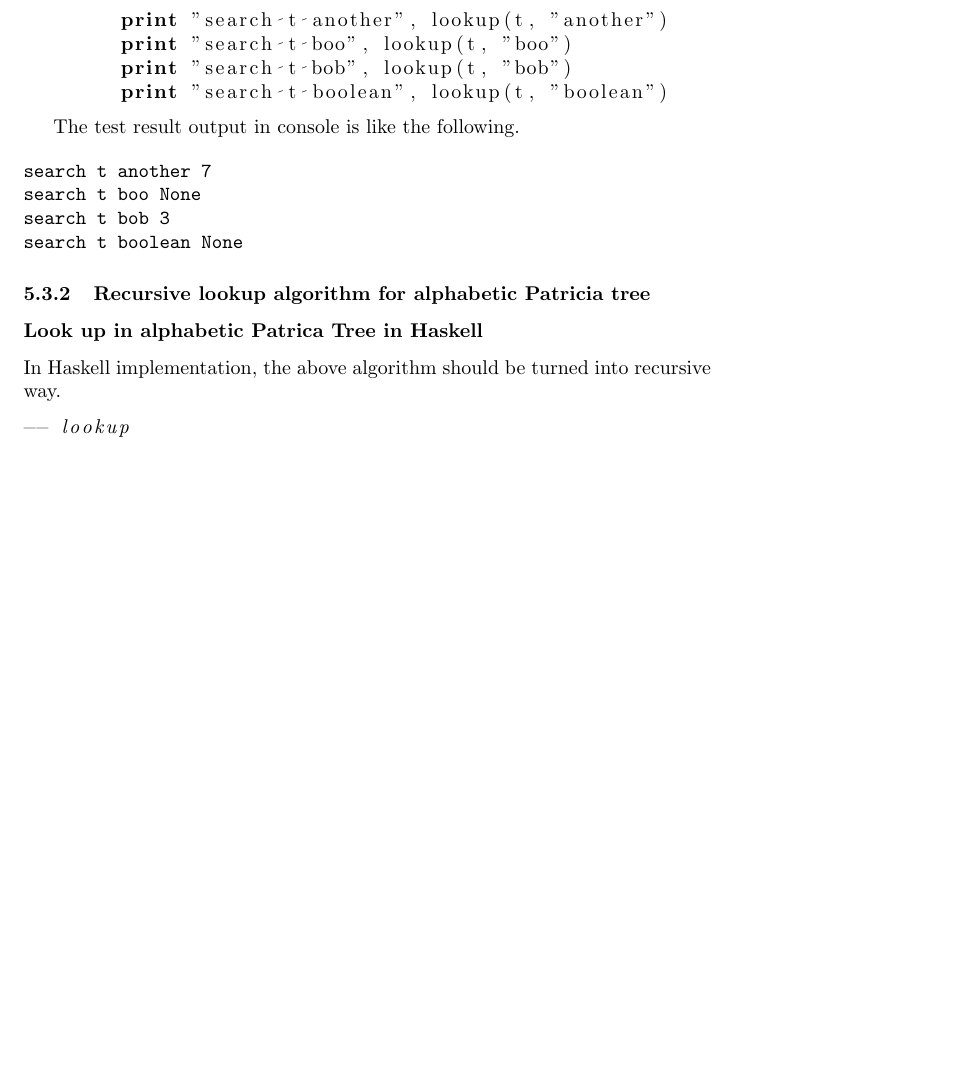
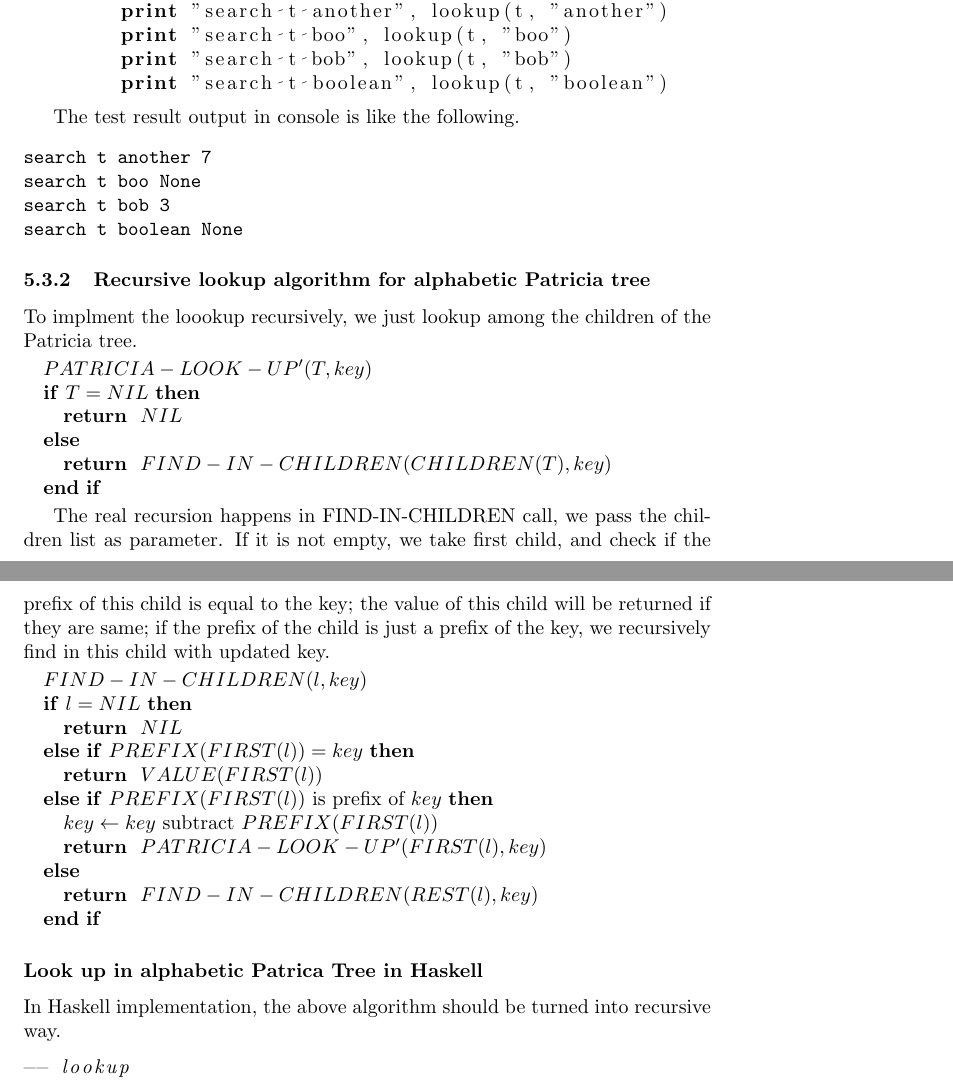
Before and after one commit to liuxinyu95/AlgoXY, a LaTeX paper (algo/datastruct/tree/trie/trie-en.tex): part of page 54 of 69 before the commit and two parts of pages 54 and 55 of 70 after it, the two joined at a grey line, cut so that both start at the same text, the shorter picture padded with empty space. Compiled offline with pdfLaTeX.

Commit message:
Lookup in Alphabetic Patrica is sync in latex.
Next is to provide edict C++ version.

```diff
--- a/algo/datastruct/tree/trie/trie-en.tex
+++ b/algo/datastruct/tree/trie/trie-en.tex
@@ -3044,7 +3074,41 @@ search t bob 3
 search t boolean None
 \end{verbatim}
 
-\subsubsection{Recursive lookup algorithm for alphabetic Patricia tree}
+\subsubsection{Recursive lookup algorithm for alphabetic Patricia
+tree}
+
+To implment the loookup recursively, we just lookup among the children
+of the Patricia tree.
+
+\begin{algorithmic}
+\STATE $PATRICIA-LOOK-UP'(T, key)$
+  \IF{$T = NIL$}
+    \RETURN $NIL$
+  \ELSE
+    \RETURN $FIND-IN-CHILDREN(CHILDREN(T), key)$
+  \ENDIF
+\end{algorithmic}
+
+The real recursion happens in FIND-IN-CHILDREN call, we pass the
+children list as parameter. If it is not empty, we take first child,
+and check if the prefix of this child is equal to the key; the value
+of this child will be returned if they are same; if the prefix of the
+child is just a prefix of the key, we recursively find in this child
+with updated key.
+
+\begin{algorithmic}
+\STATE $FIND-IN-CHILDREN(l, key)$
+  \IF{$l = NIL$}
+    \RETURN $NIL$
+  \ELSIF{$PREFIX(FIRST(l)) = key$}
+    \RETURN $VALUE(FIRST(l))$
+  \ELSIF{$PREFIX(FIRST(l))$ is prefix of $key$}
+    \STATE $key \leftarrow key$ subtract $PREFIX(FIRST(l))$
+    \RETURN $PATRICIA-LOOK-UP'(FIRST(l), key)$
+  \ELSE
+    \RETURN $FIND-IN-CHILDREN(REST(l), key)$
+  \ENDIF
+\end{algorithmic}
 
 \subsubsection*{Look up in alphabetic Patrica Tree in Haskell}
 In Haskell implementation, the above algorithm should be turned
```
Also changed, not shown: algo/datastruct/tree/trie/trie-en.tex (32 more changed lines).
